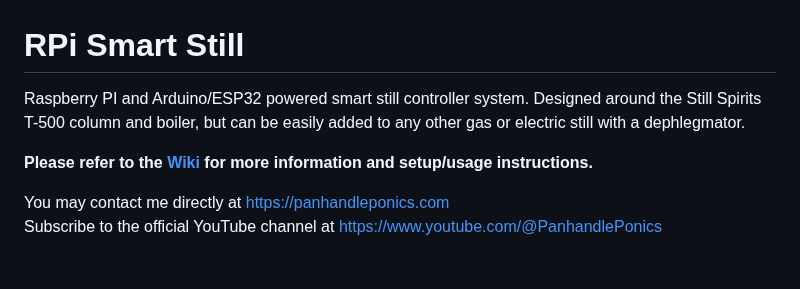
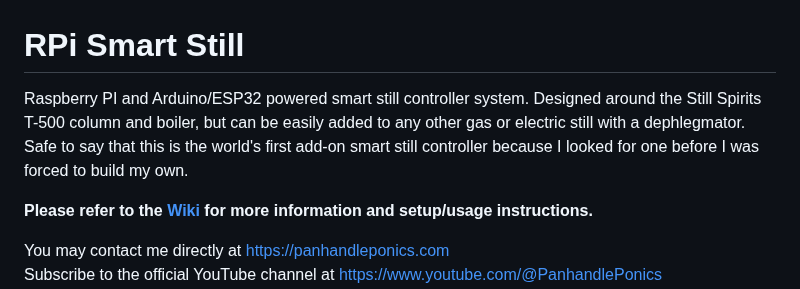
Before and after one commit to larry-athey/rpi-smart-still, a Markdown page: README.md, the part around the change. Rendered like a GitHub page; blank space fills up the shorter version.

```diff
--- a/README.md
+++ b/README.md
@@ -1,5 +1,5 @@
 # RPi Smart Still
-Raspberry PI and Arduino/ESP32 powered smart still controller system. Designed around the Still Spirits T-500 column and boiler, but can be easily added to any other gas or electric still with a dephlegmator.
+Raspberry PI and Arduino/ESP32 powered smart still controller system. Designed around the Still Spirits T-500 column and boiler, but can be easily added to any other gas or electric still with a dephlegmator. Safe to say that this is the world's first add-on smart still controller because I looked for one before I was forced to build my own.
 
 **Please refer to the [Wiki](https://github.com/larry-athey/rpi-smart-still/wiki) for more information and setup/usage instructions.**
 
```
